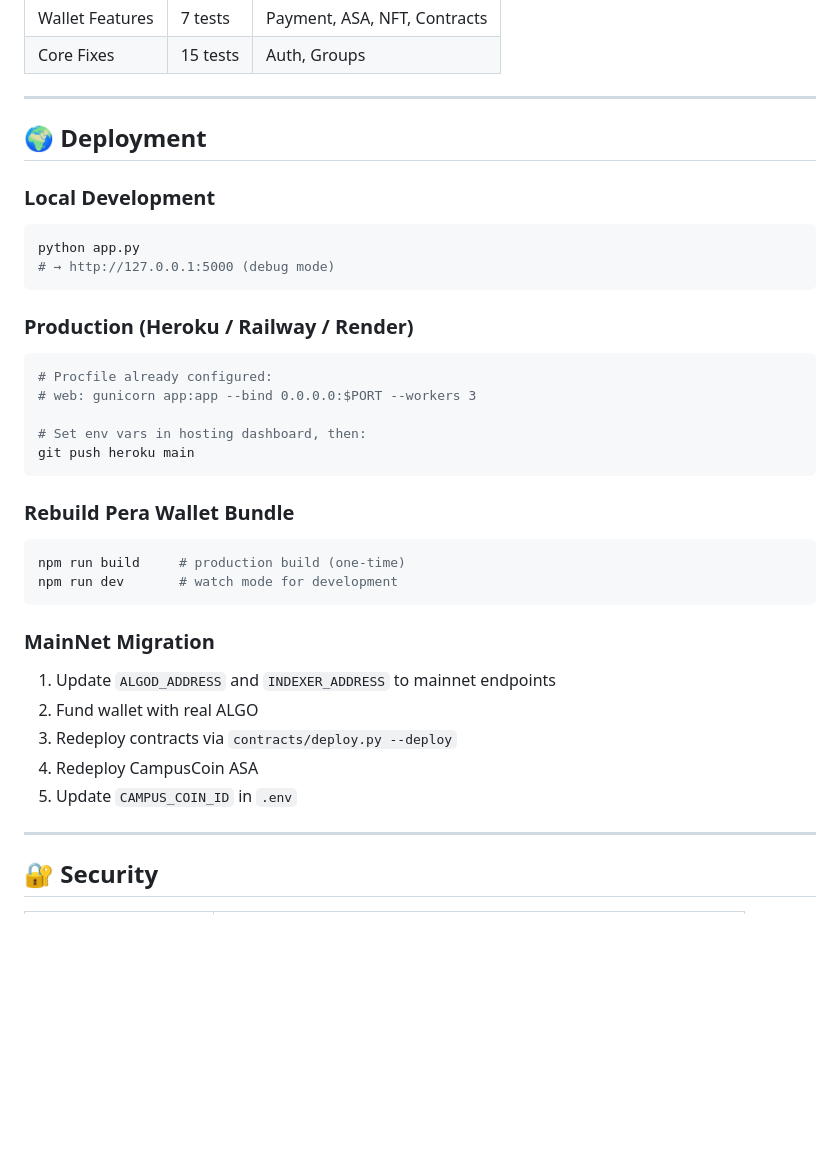
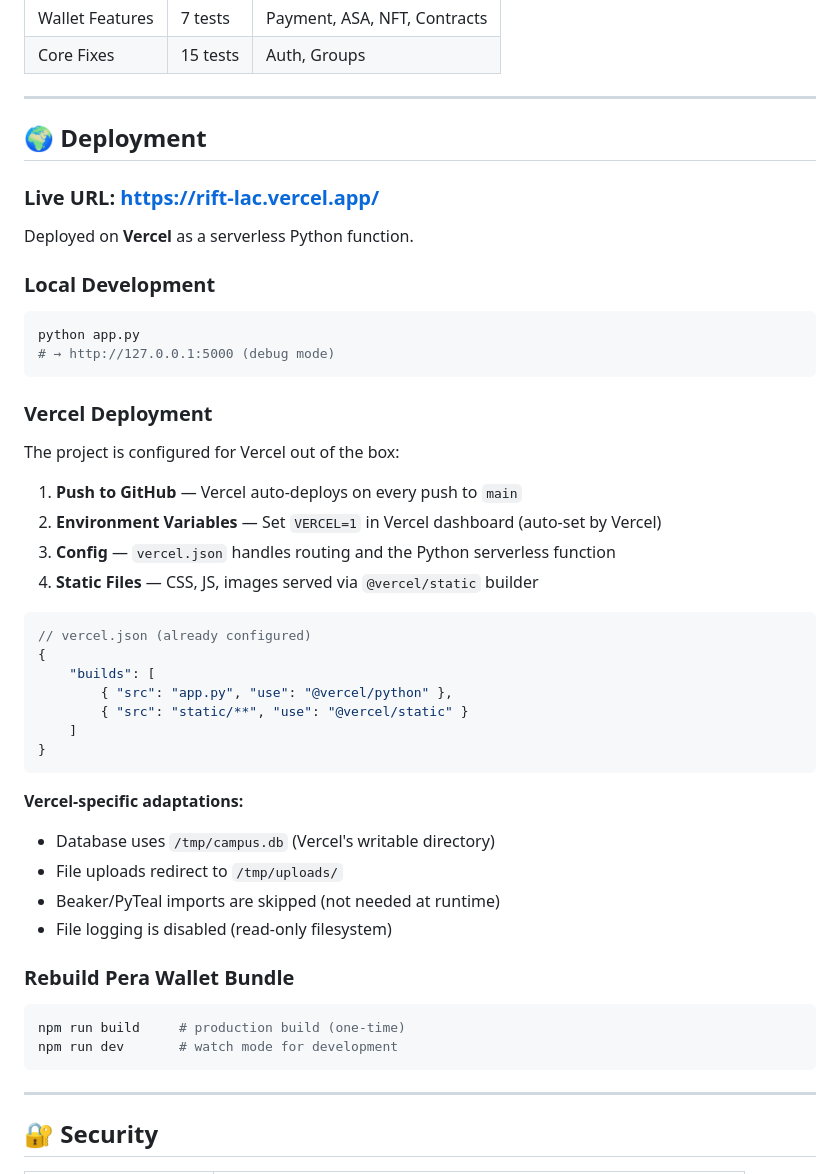
Before and after one commit to lucifer0906/RIFT, a Markdown page: README.md, the part around the change. GitHub-like rendering; blank space fills up the shorter version.

Commit message:
Update deployment section: Vercel only

````diff
--- a/README.md
+++ b/README.md
@@ -495,6 +495,10 @@ All blockchain calls are mocked — no TestNet ALGO required for testing.
 
 ## 🌍 Deployment
 
+### Live URL: [https://rift-lac.vercel.app/](https://rift-lac.vercel.app/)
+
+Deployed on **Vercel** as a serverless Python function.
+
 ### Local Development
 
 ```bash
@@ -502,15 +506,30 @@ python app.py
 # → http://127.0.0.1:5000 (debug mode)
 ```
 
-### Production (Heroku / Railway / Render)
+### Vercel Deployment
 
-```bash
-# Procfile already configured:
-# web: gunicorn app:app --bind 0.0.0.0:$PORT --workers 3
+The project is configured for Vercel out of the box:
 
-# Set env vars in hosting dashboard, then:
-git push heroku main
+1. **Push to GitHub** — Vercel auto-deploys on every push to `main`
+2. **Environment Variables** — Set `VERCEL=1` in Vercel dashboard (auto-set by Vercel)
+3. **Config** — `vercel.json` handles routing and the Python serverless function
+4. **Static Files** — CSS, JS, images served via `@vercel/static` builder
+
+```json
+// vercel.json (already configured)
+{
+    "builds": [
+        { "src": "app.py", "use": "@vercel/python" },
+        { "src": "static/**", "use": "@vercel/static" }
+    ]
+}
 ```
+
+**Vercel-specific adaptations:**
+- Database uses `/tmp/campus.db` (Vercel's writable directory)
+- File uploads redirect to `/tmp/uploads/`
+- Beaker/PyTeal imports are skipped (not needed at runtime)
+- File logging is disabled (read-only filesystem)
 
 ### Rebuild Pera Wallet Bundle
 
@@ -518,14 +537,6 @@ git push heroku main
 npm run build     # production build (one-time)
 npm run dev       # watch mode for development
 ```
-
-### MainNet Migration
-
-1. Update `ALGOD_ADDRESS` and `INDEXER_ADDRESS` to mainnet endpoints
-2. Fund wallet with real ALGO
-3. Redeploy contracts via `contracts/deploy.py --deploy`
-4. Redeploy CampusCoin ASA
-5. Update `CAMPUS_COIN_ID` in `.env`
 
 ---
 
````
